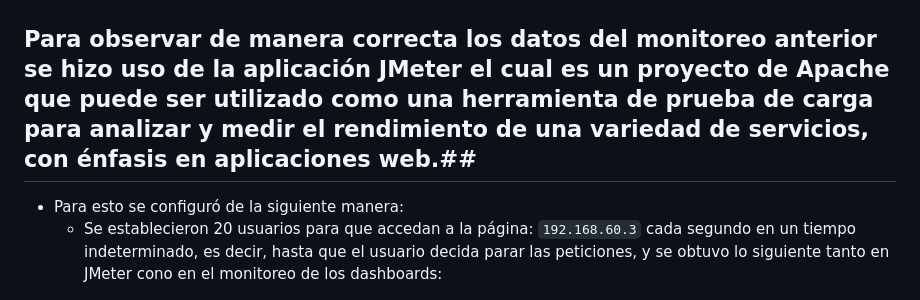
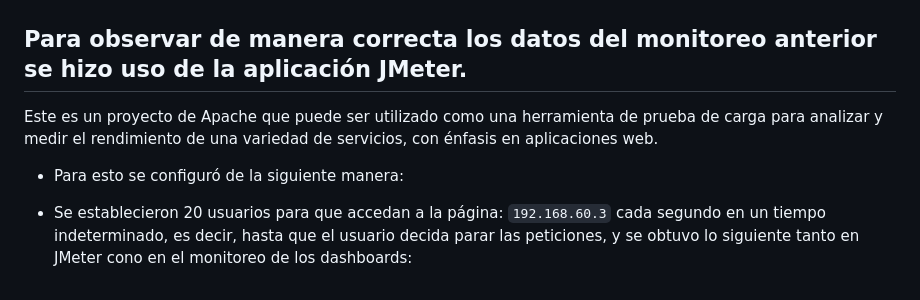
Before and after one commit to julianOcampo115/RepoPrueba, a Markdown page: Proyecto-Final-Telecomunicaciones 3/README.md, the part around the change. Drawn GitHub-style.

```diff
--- a/Proyecto-Final-Telecomunicaciones 3/README.md
+++ b/Proyecto-Final-Telecomunicaciones 3/README.md
@@ -229,10 +229,12 @@ Tener en cuenta observar estas instalaciones:
 
 ![creacion.dashboard](dashboard.jpeg)
 
-## Para observar de manera correcta los datos del monitoreo anterior se hizo uso de la aplicación JMeter el cual es un proyecto de Apache que puede ser utilizado como una herramienta de prueba de carga para analizar y medir el rendimiento de una variedad de servicios, con énfasis en aplicaciones web.##
+## Para observar de manera correcta los datos del monitoreo anterior se hizo uso de la aplicación JMeter.
+
+Este es un proyecto de Apache que puede ser utilizado como una herramienta de prueba de carga para analizar y medir el rendimiento de una variedad de servicios, con énfasis en aplicaciones web.
 
 * Para esto se configuró de la siguiente manera:
-  - Se establecieron 20 usuarios para que accedan a la página: `192.168.60.3` cada segundo en un tiempo indeterminado, es decir, hasta que el usuario decida parar las peticiones, y se obtuvo lo siguiente tanto en JMeter cono en el monitoreo de los dashboards:
+- Se establecieron 20 usuarios para que accedan a la página: `192.168.60.3` cada segundo en un tiempo indeterminado, es decir, hasta que el usuario decida parar las peticiones, y se obtuvo lo siguiente tanto en JMeter cono en el monitoreo de los dashboards:
 
 ![jmeter](jmeter.jpeg)
 
```
